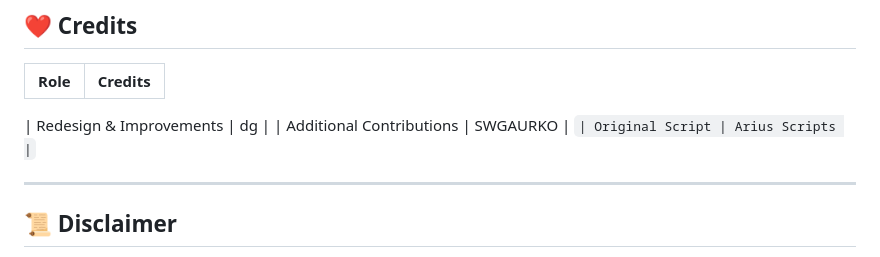
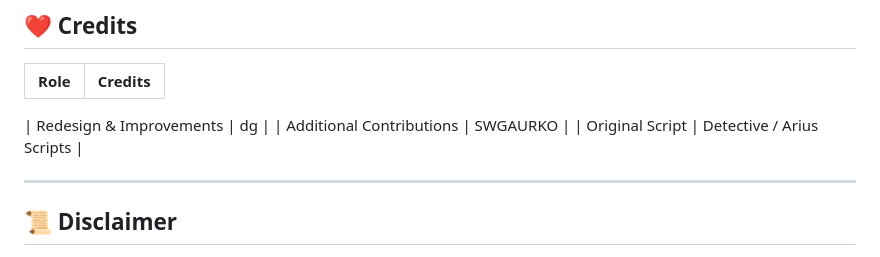
Before and after one commit to Joy-Devnath12/Digonto-Ambulance-Job, a Markdown page: README.md, the part around the change. GitHub-like rendering.

````diff
--- a/README.md
+++ b/README.md
@@ -176,7 +176,7 @@ dg_emsjob/
 
 | Redesign & Improvements | dg |
 | Additional Contributions | SWGAURKO |
-```| Original Script | Arius Scripts |```
+| Original Script | Detective / Arius Scripts |
 
 ---
 
````
